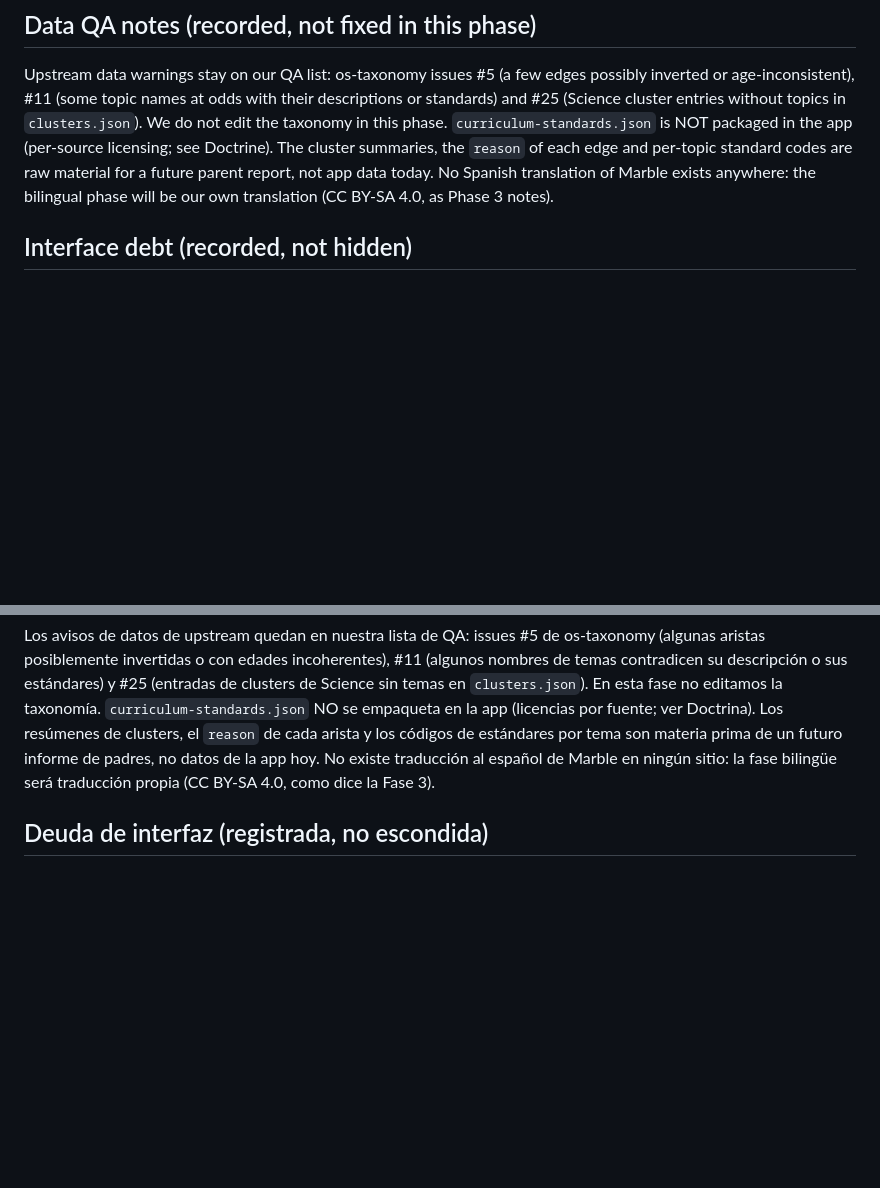
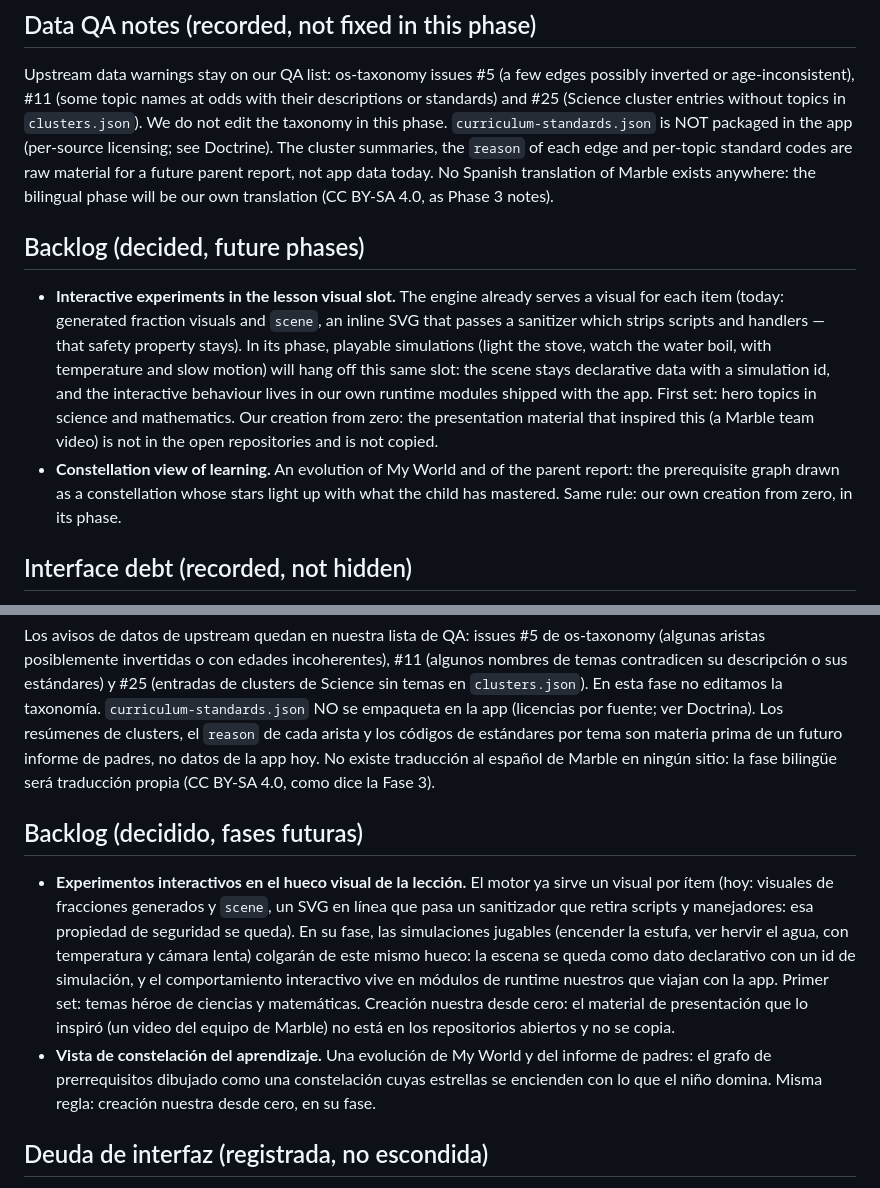
Before and after one commit to Nido007-cmyk/Duna, a Markdown page: docs/DESARROLLO.md, 2 parts joined by grey strips. Rendered like a GitHub page; blank space fills up the shorter version.

Commit message:
docs: backlog decidido, experimentos interactivos y constelación del aprendizaje
Dos piezas quedan asentadas con su fase, como creación nuestra desde cero: el marco de experimentos interactivos jugables colgando del hueco visual que el motor ya sirve (la escena se queda declarativa con id de simulación; el comportamiento vive en módulos de runtime propios; el sanitizador no se toca) con un primer set para temas héroe de ciencias y mates, y la vista de constelación del aprendizaje como evolución del mundo y del informe. El material del video de Marble no está en los repos abiertos y no se copia.

```diff
--- a/docs/DESARROLLO.md
+++ b/docs/DESARROLLO.md
@@ -135,6 +135,24 @@ in this phase. `curriculum-standards.json` is NOT packaged in the app
 a future parent report, not app data today. No Spanish translation of
 Marble exists anywhere: the bilingual phase will be our own translation
 (CC BY-SA 4.0, as Phase 3 notes).
+
+## Backlog (decided, future phases)
+
+- **Interactive experiments in the lesson visual slot.** The engine
+  already serves a visual for each item (today: generated fraction
+  visuals and `scene`, an inline SVG that passes a sanitizer which
+  strips scripts and handlers — that safety property stays). In its
+  phase, playable simulations (light the stove, watch the water boil,
+  with temperature and slow motion) will hang off this same slot: the
+  scene stays declarative data with a simulation id, and the interactive
+  behaviour lives in our own runtime modules shipped with the app.
+  First set: hero topics in science and mathematics. Our creation from
+  zero: the presentation material that inspired this (a Marble team
+  video) is not in the open repositories and is not copied.
+- **Constellation view of learning.** An evolution of My World and of
+  the parent report: the prerequisite graph drawn as a constellation
+  whose stars light up with what the child has mastered. Same rule:
+  our own creation from zero, in its phase.
 
 ## Interface debt (recorded, not hidden)
 
@@ -323,6 +341,25 @@ futuro informe de padres, no datos de la app hoy. No existe traducción
 al español de Marble en ningún sitio: la fase bilingüe será traducción
 propia (CC BY-SA 4.0, como dice la Fase 3).
 
+## Backlog (decidido, fases futuras)
+
+- **Experimentos interactivos en el hueco visual de la lección.** El
+  motor ya sirve un visual por ítem (hoy: visuales de fracciones
+  generados y `scene`, un SVG en línea que pasa un sanitizador que
+  retira scripts y manejadores: esa propiedad de seguridad se queda).
+  En su fase, las simulaciones jugables (encender la estufa, ver hervir
+  el agua, con temperatura y cámara lenta) colgarán de este mismo
+  hueco: la escena se queda como dato declarativo con un id de
+  simulación, y el comportamiento interactivo vive en módulos de runtime
+  nuestros que viajan con la app. Primer set: temas héroe de ciencias y
+  matemáticas. Creación nuestra desde cero: el material de presentación
+  que lo inspiró (un video del equipo de Marble) no está en los
+  repositorios abiertos y no se copia.
+- **Vista de constelación del aprendizaje.** Una evolución de My World
+  y del informe de padres: el grafo de prerrequisitos dibujado como una
+  constelación cuyas estrellas se encienden con lo que el niño domina.
+  Misma regla: creación nuestra desde cero, en su fase.
+
 ## Deuda de interfaz (registrada, no escondida)
 
 El informe de padres conserva su hoja de estilos heredada (la app retira
```
